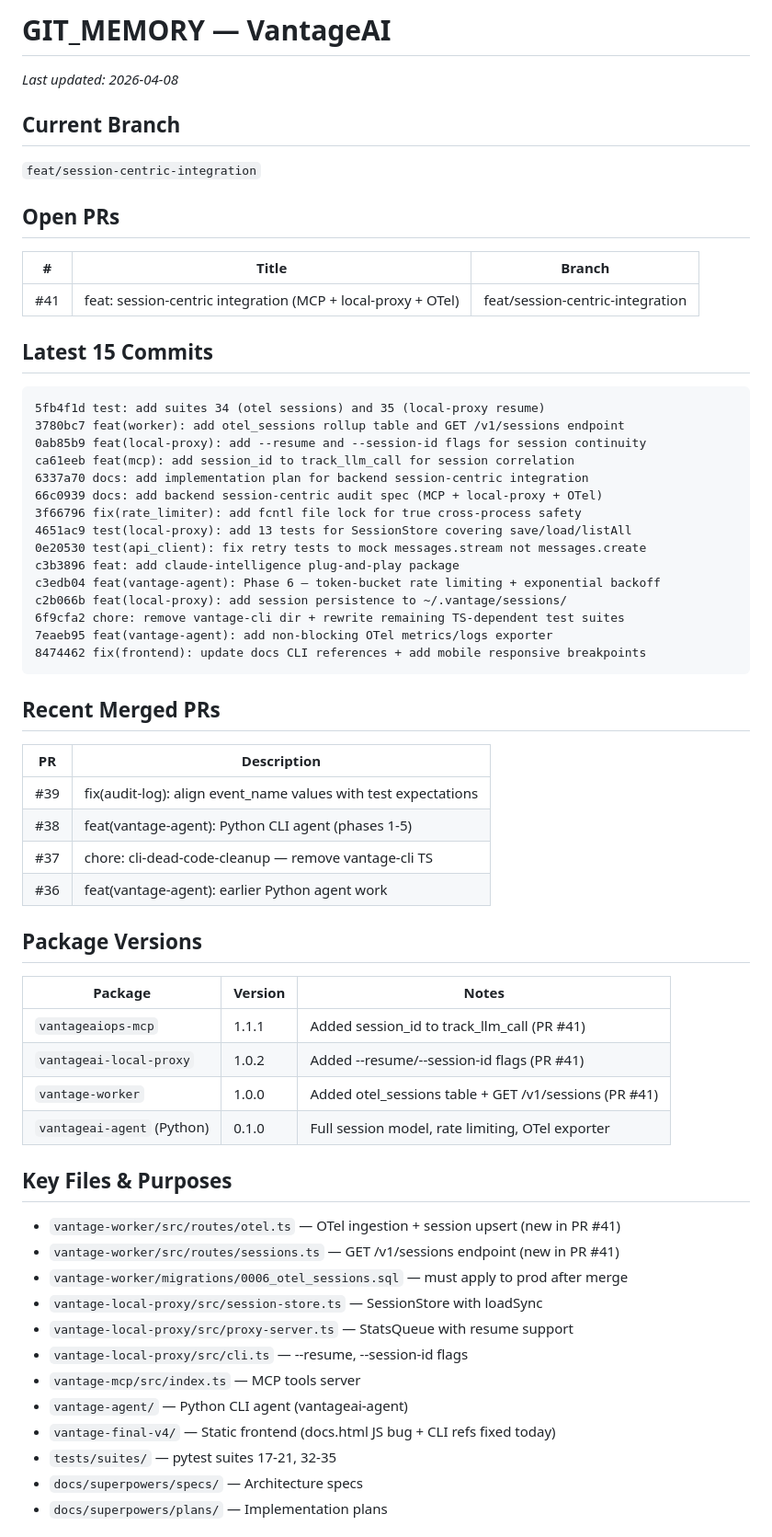
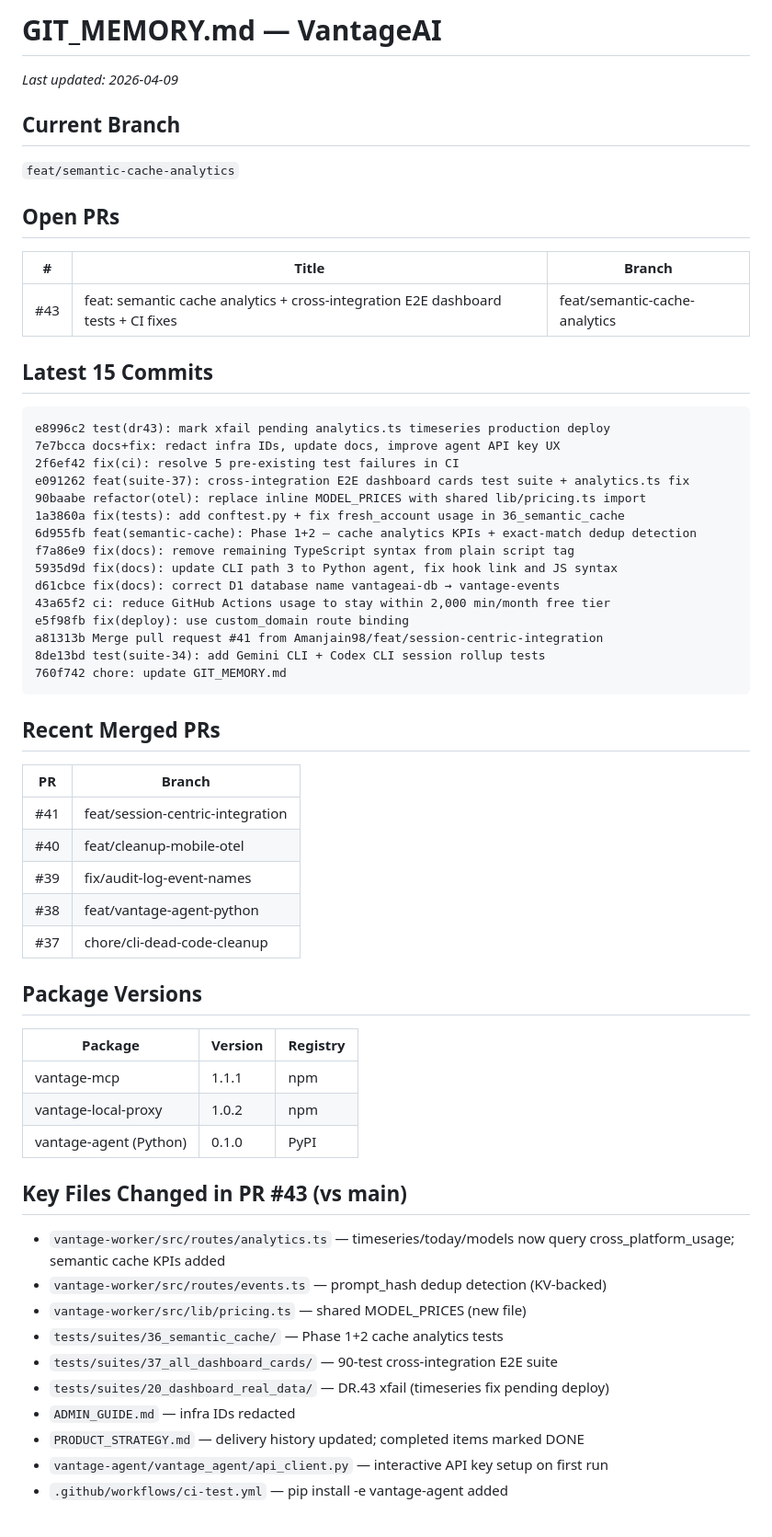
Before and after one commit to VantageAIOps/Cohrint, a Markdown page: GIT_MEMORY.md, the part around one of its changes. Shown at 92% size. Drawn GitHub-style.

Commit message:
chore: update GIT_MEMORY.md — semantic cache analytics + PR #43 state
Co-Authored-By: Claude Sonnet 4.6 <noreply@anthropic.com>

````diff
--- a/GIT_MEMORY.md
+++ b/GIT_MEMORY.md
@@ -1,61 +1,58 @@
-# GIT_MEMORY — VantageAI
-
-_Last updated: 2026-04-08_
+# GIT_MEMORY.md — VantageAI
+_Last updated: 2026-04-09_
 
 ## Current Branch
-`feat/session-centric-integration`
+`feat/semantic-cache-analytics`
 
 ## Open PRs
 | # | Title | Branch |
 |---|-------|--------|
-| #41 | feat: session-centric integration (MCP + local-proxy + OTel) | feat/session-centric-integration |
+| #43 | feat: semantic cache analytics + cross-integration E2E dashboard tests + CI fixes | feat/semantic-cache-analytics |
 
 ## Latest 15 Commits
 ```
-5fb4f1d test: add suites 34 (otel sessions) and 35 (local-proxy resume)
-3780bc7 feat(worker): add otel_sessions rollup table and GET /v1/sessions endpoint
-0ab85b9 feat(local-proxy): add --resume and --session-id flags for session continuity
-ca61eeb feat(mcp): add session_id to track_llm_call for session correlation
-6337a70 docs: add implementation plan for backend session-centric integration
-66c0939 docs: add backend session-centric audit spec (MCP + local-proxy + OTel)
-3f66796 fix(rate_limiter): add fcntl file lock for true cross-process safety
-4651ac9 test(local-proxy): add 13 tests for SessionStore covering save/load/listAll
-0e20530 test(api_client): fix retry tests to mock messages.stream not messages.create
-c3b3896 feat: add claude-intelligence plug-and-play package
-c3edb04 feat(vantage-agent): Phase 6 — token-bucket rate limiting + exponential backoff
-c2b066b feat(local-proxy): add session persistence to ~/.vantage/sessions/
-6f9cfa2 chore: remove vantage-cli dir + rewrite remaining TS-dependent test suites
-7eaeb95 feat(vantage-agent): add non-blocking OTel metrics/logs exporter
-8474462 fix(frontend): update docs CLI references + add mobile responsive breakpoints
+e8996c2 test(dr43): mark xfail pending analytics.ts timeseries production deploy
+7e7bcca docs+fix: redact infra IDs, update docs, improve agent API key UX
+2f6ef42 fix(ci): resolve 5 pre-existing test failures in CI
+e091262 feat(suite-37): cross-integration E2E dashboard cards test suite + analytics.ts fix
+90baabe refactor(otel): replace inline MODEL_PRICES with shared lib/pricing.ts import
+1a3860a fix(tests): add conftest.py + fix fresh_account usage in 36_semantic_cache
+6d955fb feat(semantic-cache): Phase 1+2 — cache analytics KPIs + exact-match dedup detection
+f7a86e9 fix(docs): remove remaining TypeScript syntax from plain script tag
+5935d9d fix(docs): update CLI path 3 to Python agent, fix hook link and JS syntax
+d61cbce fix(docs): correct D1 database name vantageai-db → vantage-events
+43a65f2 ci: reduce GitHub Actions usage to stay within 2,000 min/month free tier
+e5f98fb fix(deploy): use custom_domain route binding
+a81313b Merge pull request #41 from Amanjain98/feat/session-centric-integration
+8de13bd test(suite-34): add Gemini CLI + Codex CLI session rollup tests
+760f742 chore: update GIT_MEMORY.md
 ```
 
 ## Recent Merged PRs
-| PR | Description |
-|----|-------------|
-| #39 | fix(audit-log): align event_name values with test expectations |
-| #38 | feat(vantage-agent): Python CLI agent (phases 1-5) |
-| #37 | chore: cli-dead-code-cleanup — remove vantage-cli TS |
-| #36 | feat(vantage-agent): earlier Python agent work |
+| PR | Branch |
+|----|--------|
+| #41 | feat/session-centric-integration |
+| #40 | feat/cleanup-mobile-otel |
+| #39 | fix/audit-log-event-names |
+| #38 | feat/vantage-agent-python |
+| #37 | chore/cli-dead-code-cleanup |
 
 ## Package Versions
-| Package | Version | Notes |
-|---------|---------|-------|
-| `vantageaiops-mcp` | 1.1.1 | Added session_id to track_llm_call (PR #41) |
-| `vantageai-local-proxy` | 1.0.2 | Added --resume/--session-id flags (PR #41) |
-| `vantage-worker` | 1.0.0 | Added otel_sessions table + GET /v1/sessions (PR #41) |
-| `vantageai-agent` (Python) | 0.1.0 | Full session model, rate limiting, OTel exporter |
+| Package | Version | Registry |
+|---------|---------|---------|
+| vantage-mcp | 1.1.1 | npm |
+| vantage-local-proxy | 1.0.2 | npm |
+| vantage-agent (Python) | 0.1.0 | PyPI |
 
-## Key Files & Purposes
-- `vantage-worker/src/routes/otel.ts` — OTel ingestion + session upsert (new in PR #41)
-- `vantage-worker/src/routes/sessions.ts` — GET /v1/sessions endpoint (new in PR #41)
-- `vantage-worker/migrations/0006_otel_sessions.sql` — must apply to prod after merge
-- `vantage-local-proxy/src/session-store.ts` — SessionStore with loadSync
-- `vantage-local-proxy/src/proxy-server.ts` — StatsQueue with resume support
-- `vantage-local-proxy/src/cli.ts` — --resume, --session-id flags
-- `vantage-mcp/src/index.ts` — MCP tools server
-- `vantage-agent/` — Python CLI agent (vantageai-agent)
-- `vantage-final-v4/` — Static frontend (docs.html JS bug + CLI refs fixed today)
-- `tests/suites/` — pytest suites 17-21, 32-35
-- `docs/superpowers/specs/` — Architecture specs
-- `docs/superpowers/plans/` — Implementation plans
+## Key Files Changed in PR #43 (vs main)
+- `vantage-worker/src/routes/analytics.ts` — timeseries/today/models now query cross_platform_usage; semantic cache KPIs added
+- `vantage-worker/src/routes/events.ts` — prompt_hash dedup detection (KV-backed)
+- `vantage-worker/src/lib/pricing.ts` — shared MODEL_PRICES (new file)
+- `tests/suites/36_semantic_cache/` — Phase 1+2 cache analytics tests
+- `tests/suites/37_all_dashboard_cards/` — 90-test cross-integration E2E suite
+- `tests/suites/20_dashboard_real_data/` — DR.43 xfail (timeseries fix pending deploy)
+- `ADMIN_GUIDE.md` — infra IDs redacted
+- `PRODUCT_STRATEGY.md` — delivery history updated; completed items marked DONE
+- `vantage-agent/vantage_agent/api_client.py` — interactive API key setup on first run
+- `.github/workflows/ci-test.yml` — pip install -e vantage-agent added
 
````
Also changed, not shown: other parts of GIT_MEMORY.md (+7 -18 lines).
